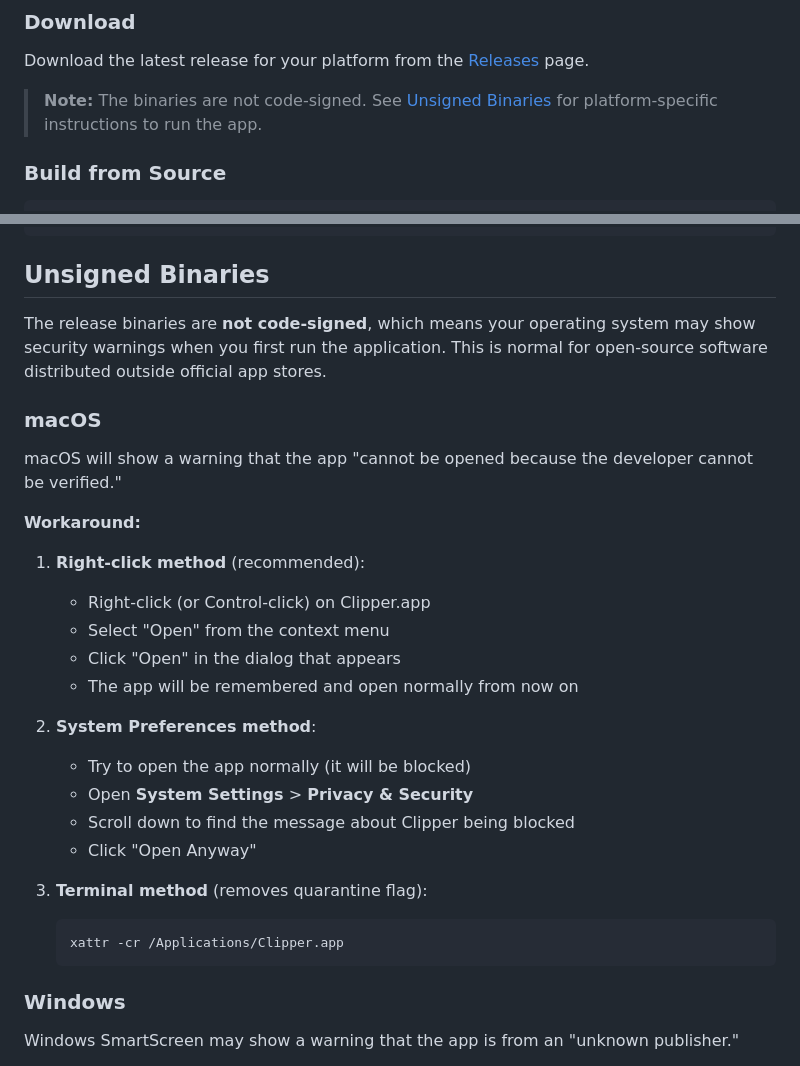
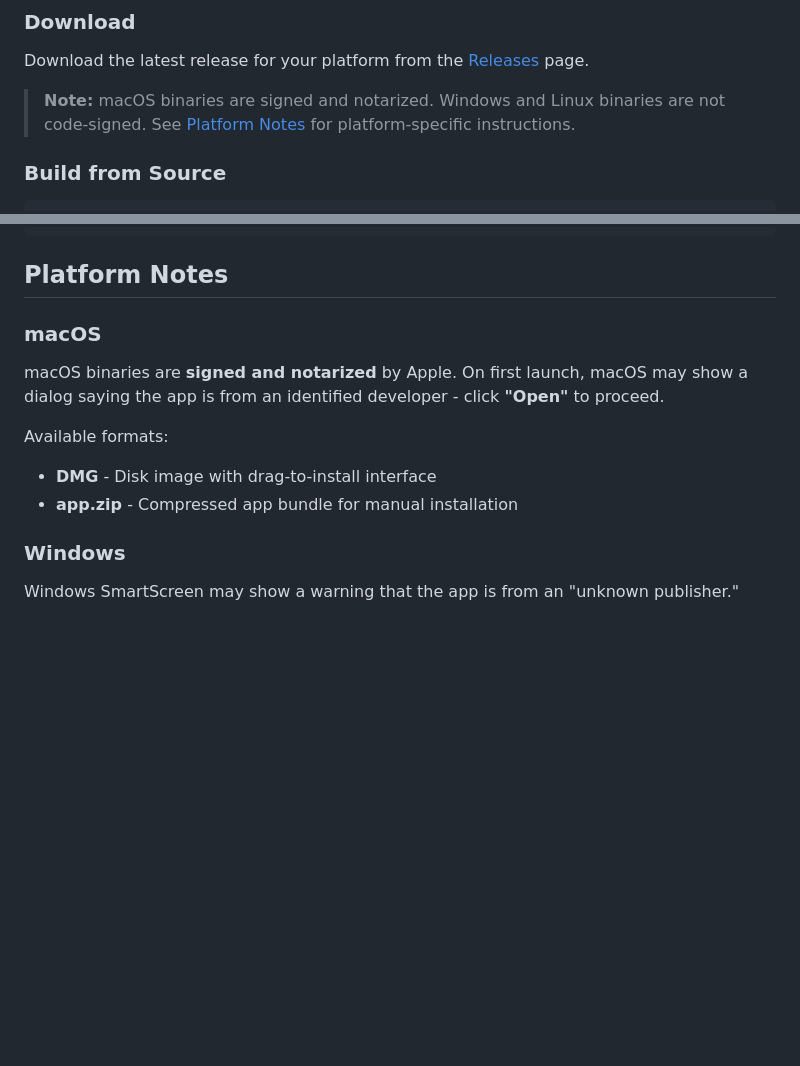
Before and after one commit to windoze/clipper, a Markdown page: README.md, 2 parts joined by grey strips. Rendered like a GitHub page; blank space fills up the shorter version.

````diff
--- a/README.md
+++ b/README.md
@@ -31,7 +31,7 @@ English | [简体中文](README.zh-CN.md)
 
 Download the latest release for your platform from the [Releases](https://github.com/user/clipper/releases) page.
 
-> **Note:** The binaries are not code-signed. See [Unsigned Binaries](#unsigned-binaries) for platform-specific instructions to run the app.
+> **Note:** macOS binaries are signed and notarized. Windows and Linux binaries are not code-signed. See [Platform Notes](#platform-notes) for platform-specific instructions.
 
 ### Build from Source
 
@@ -339,32 +339,15 @@ clipper/
     └── src/
 ```
 
-## Unsigned Binaries
-
-The release binaries are **not code-signed**, which means your operating system may show security warnings when you first run the application. This is normal for open-source software distributed outside official app stores.
+## Platform Notes
 
 ### macOS
 
-macOS will show a warning that the app "cannot be opened because the developer cannot be verified."
+macOS binaries are **signed and notarized** by Apple. On first launch, macOS may show a dialog saying the app is from an identified developer - click **"Open"** to proceed.
 
-**Workaround:**
-
-1. **Right-click method** (recommended):
-   - Right-click (or Control-click) on Clipper.app
-   - Select "Open" from the context menu
-   - Click "Open" in the dialog that appears
-   - The app will be remembered and open normally from now on
-
-2. **System Preferences method**:
-   - Try to open the app normally (it will be blocked)
-   - Open **System Settings** > **Privacy & Security**
-   - Scroll down to find the message about Clipper being blocked
-   - Click "Open Anyway"
-
-3. **Terminal method** (removes quarantine flag):
-   ```bash
-   xattr -cr /Applications/Clipper.app
-   ```
+Available formats:
+- **DMG** - Disk image with drag-to-install interface
+- **app.zip** - Compressed app bundle for manual installation
 
 ### Windows
 
````
Also changed, not shown: README.zh-CN.md (+6 -23 lines).
